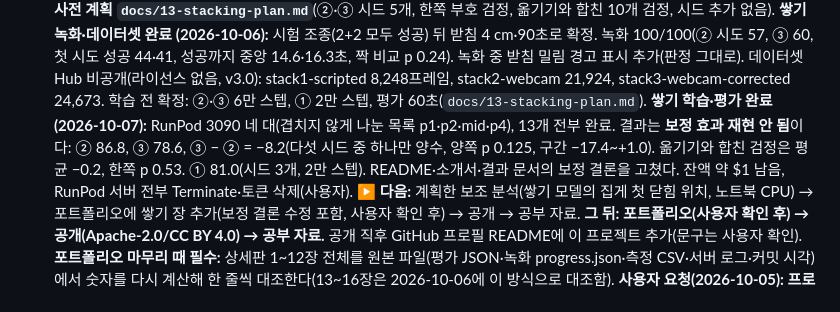
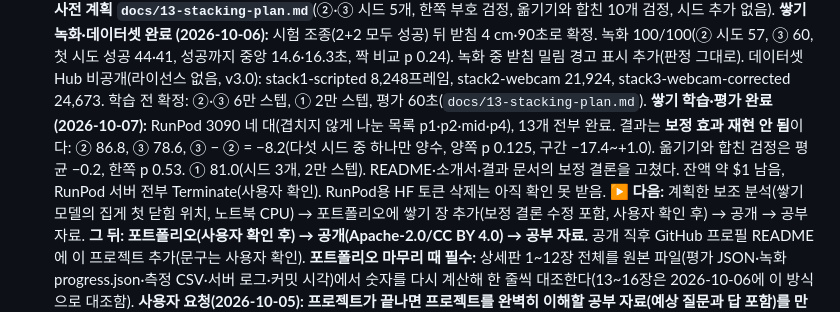
Before and after one commit to kheechan04/webcam-teach-robot, a Markdown page: docs/PROGRESS.md, the part around the change. GitHub-like rendering.

Commit message:
PROGRESS: token deletion not yet confirmed
Co-Authored-By: Claude Opus 5.5 <noreply@anthropic.com>

```diff
--- a/docs/PROGRESS.md
+++ b/docs/PROGRESS.md
@@ -43,7 +43,7 @@
   **▶ 다음 세션 시작 체크 (2026-10-06 새벽 종료 시 확인 완료):** RunPod Pod 전부 Terminate·RunPod용 HF 토큰 삭제 완료, 잔액 $7.87 그대로, SNS 중간 정리 글 올림(질문은 아직 없음, 오면 `docs/04-feedback-log.md`). 저장소 5개 모두 푸시 완료, 돌고 있는 작업 없음.
   **쌓기 과제 준비 완료 (2026-10-06):** `--task stack`(= `WTR_TASK=stack`)으로 장면(초록 받침 4 cm, freejoint)·판정(`PlacementTracker` 쌓기 모드: 받침 윗면에 얹힘 + 받침 1 cm 넘게 안 밀림)·배치(`experiments/layouts_stack_v1.json`)·기록 열(base_*)·안내 그림·데이터셋 렌더·평가·RunPod(조건 이름 stack* → `--task stack --max-s $EVAL_MAX_S`)·녹화 세션(`--session stack`, M8과 같은 ABBA, 시드 20261203, 120초)이 바뀐다. 점검: 스크립트 30/30, 가상 조작자 4/4 → 데이터셋까지, 판정 반칙 5가지 모두 실패 처리, 옮기기 과제 회귀 이상 없음. **사전 계획 `docs/13-stacking-plan.md`**(②·③ 시드 5개, 한쪽 부호 검정, 옮기기와 합친 10개 검정, 시드 추가 없음).
   **쌓기 녹화·데이터셋 완료 (2026-10-06):** 시험 조종(2+2 모두 성공) 뒤 받침 4 cm·90초로 확정. 녹화 100/100(② 시도 57, ③ 60, 첫 시도 성공 44·41, 성공까지 중앙 14.6·16.3초, 짝 비교 p 0.24). 녹화 중 받침 밀림 경고 표시 추가(판정 그대로). 데이터셋 Hub 비공개(라이선스 없음, v3.0): stack1-scripted 8,248프레임, stack2-webcam 21,924, stack3-webcam-corrected 24,673. 학습 전 확정: ②·③ 6만 스텝, ① 2만 스텝, 평가 60초(`docs/13-stacking-plan.md`).
-  **쌓기 학습·평가 완료 (2026-10-07):** RunPod 3090 네 대(겹치지 않게 나눈 목록 p1·p2·mid·p4), 13개 전부 완료. 결과는 **보정 효과 재현 안 됨**이다: ② 86.8, ③ 78.6, ③ − ② = −8.2(다섯 시드 중 하나만 양수, 양쪽 p 0.125, 구간 −17.4\~+1.0). 옮기기와 합친 검정은 평균 −0.2, 한쪽 p 0.53. ① 81.0(시드 3개, 2만 스텝). README·소개서·결과 문서의 보정 결론을 고쳤다. 잔액 약 $1 남음, RunPod 서버 전부 Terminate·토큰 삭제(사용자).
+  **쌓기 학습·평가 완료 (2026-10-07):** RunPod 3090 네 대(겹치지 않게 나눈 목록 p1·p2·mid·p4), 13개 전부 완료. 결과는 **보정 효과 재현 안 됨**이다: ② 86.8, ③ 78.6, ③ − ② = −8.2(다섯 시드 중 하나만 양수, 양쪽 p 0.125, 구간 −17.4\~+1.0). 옮기기와 합친 검정은 평균 −0.2, 한쪽 p 0.53. ① 81.0(시드 3개, 2만 스텝). README·소개서·결과 문서의 보정 결론을 고쳤다. 잔액 약 $1 남음, RunPod 서버 전부 Terminate(사용자 확인). RunPod용 HF 토큰 삭제는 아직 확인 못 받음.
   **▶ 다음:** 계획한 보조 분석(쌓기 모델의 집게 첫 닫힘 위치, 노트북 CPU) → 포트폴리오에 쌓기 장 추가(보정 결론 수정 포함, 사용자 확인 후) → 공개 → 공부 자료.
   **그 뒤: 포트폴리오(사용자 확인 후) → 공개(Apache-2.0/CC BY 4.0) → 공부 자료.** 공개 직후 GitHub 프로필 README에 이 프로젝트 추가(문구는 사용자 확인).
   **포트폴리오 마무리 때 필수:** 상세판 1\~12장 전체를 원본 파일(평가 JSON·녹화 progress.json·측정 CSV·서버 로그·커밋 시각)에서 숫자를 다시 계산해 한 줄씩 대조한다(13\~16장은 2026-10-06에 이 방식으로 대조함).
```
